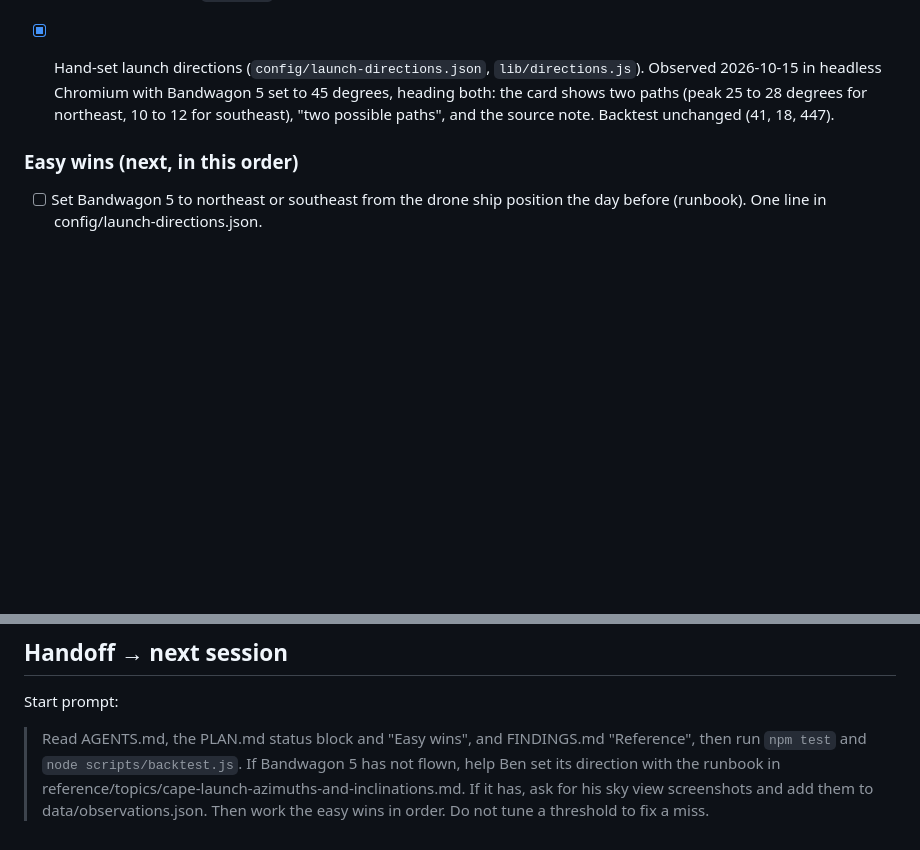
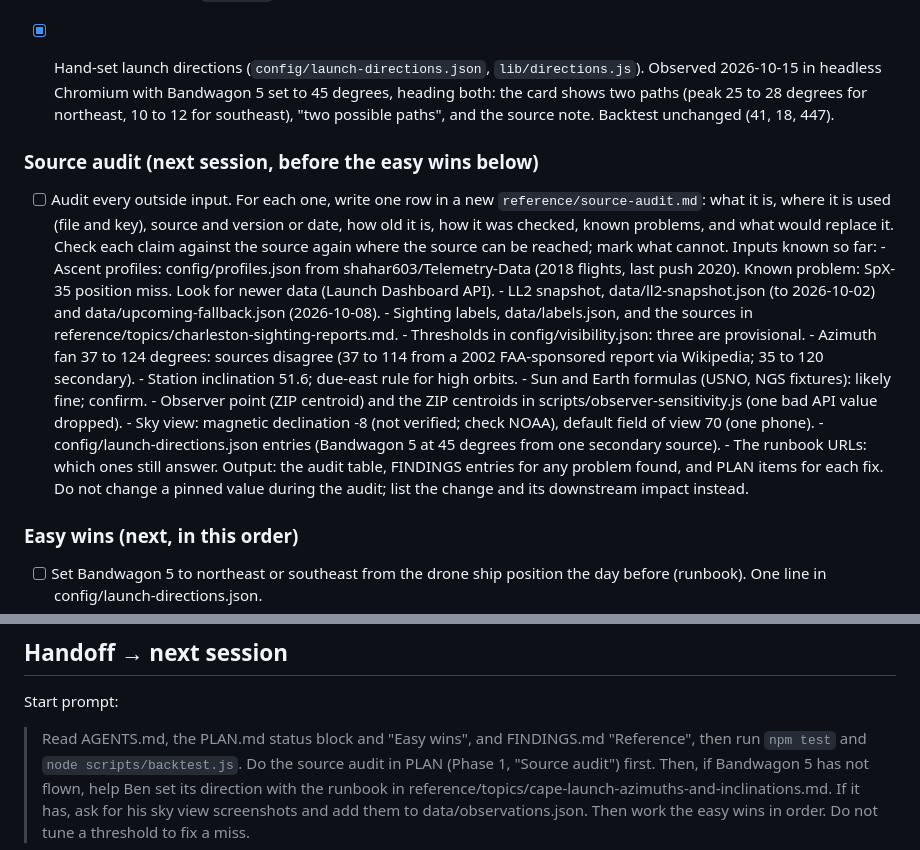
Before and after one commit to neely/spaceJellyfish, a Markdown page: PLAN.md, 2 parts joined by grey strips. Rendered like a GitHub page; blank space fills up the shorter version.

Commit message:
Plan a source audit as the first task of the next session
Co-Authored-By: Claude Opus 5.5 <noreply@anthropic.com>
Claude-Session: https://claude.ai/code/session_01UE2MeYsHjBzxrDNqgfAnU2

```diff
--- a/PLAN.md
+++ b/PLAN.md
@@ -176,6 +176,36 @@ Page.
       "two possible paths", and the source note. Backtest unchanged (41,
       18, 447).
 
+### Source audit (next session, before the easy wins below)
+- [ ] Audit every outside input. For each one, write one row in a new
+      `reference/source-audit.md`: what it is, where it is used (file and
+      key), source and version or date, how old it is, how it was checked,
+      known problems, and what would replace it. Check each claim against
+      the source again where the source can be reached; mark what cannot.
+      Inputs known so far:
+      - Ascent profiles: config/profiles.json from shahar603/Telemetry-Data
+        (2018 flights, last push 2020). Known problem: SpX-35 position
+        miss. Look for newer data (Launch Dashboard API).
+      - LL2 snapshot, data/ll2-snapshot.json (to 2026-10-02) and
+        data/upcoming-fallback.json (2026-10-08).
+      - Sighting labels, data/labels.json, and the sources in
+        reference/topics/charleston-sighting-reports.md.
+      - Thresholds in config/visibility.json: three are provisional.
+      - Azimuth fan 37 to 124 degrees: sources disagree (37 to 114 from a
+        2002 FAA-sponsored report via Wikipedia; 35 to 120 secondary).
+      - Station inclination 51.6; due-east rule for high orbits.
+      - Sun and Earth formulas (USNO, NGS fixtures): likely fine; confirm.
+      - Observer point (ZIP centroid) and the ZIP centroids in
+        scripts/observer-sensitivity.js (one bad API value dropped).
+      - Sky view: magnetic declination -8 (not verified; check NOAA),
+        default field of view 70 (one phone).
+      - config/launch-directions.json entries (Bandwagon 5 at 45 degrees
+        from one secondary source).
+      - The runbook URLs: which ones still answer.
+      Output: the audit table, FINDINGS entries for any problem found, and
+      PLAN items for each fix. Do not change a pinned value during the
+      audit; list the change and its downstream impact instead.
+
 ### Easy wins (next, in this order)
 - [ ] Set Bandwagon 5 to northeast or southeast from the drone ship
       position the day before (runbook). One line in
@@ -267,7 +297,8 @@ Page.
 ## Handoff → next session
 Start prompt:
 > Read AGENTS.md, the PLAN.md status block and "Easy wins", and FINDINGS.md
-> "Reference", then run `npm test` and `node scripts/backtest.js`. If
+> "Reference", then run `npm test` and `node scripts/backtest.js`. Do the
+> source audit in PLAN (Phase 1, "Source audit") first. Then, if
 > Bandwagon 5 has not flown, help Ben set its direction with the runbook in
 > reference/topics/cape-launch-azimuths-and-inclinations.md. If it has, ask
 > for his sky view screenshots and add them to data/observations.json. Then
```
